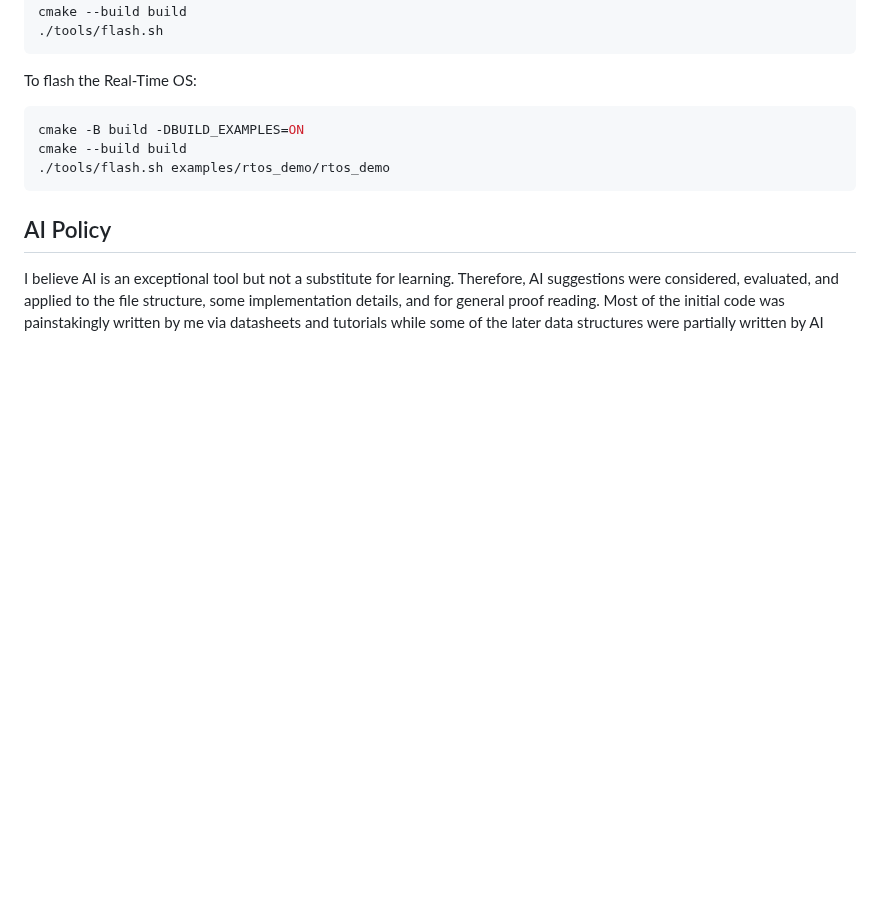
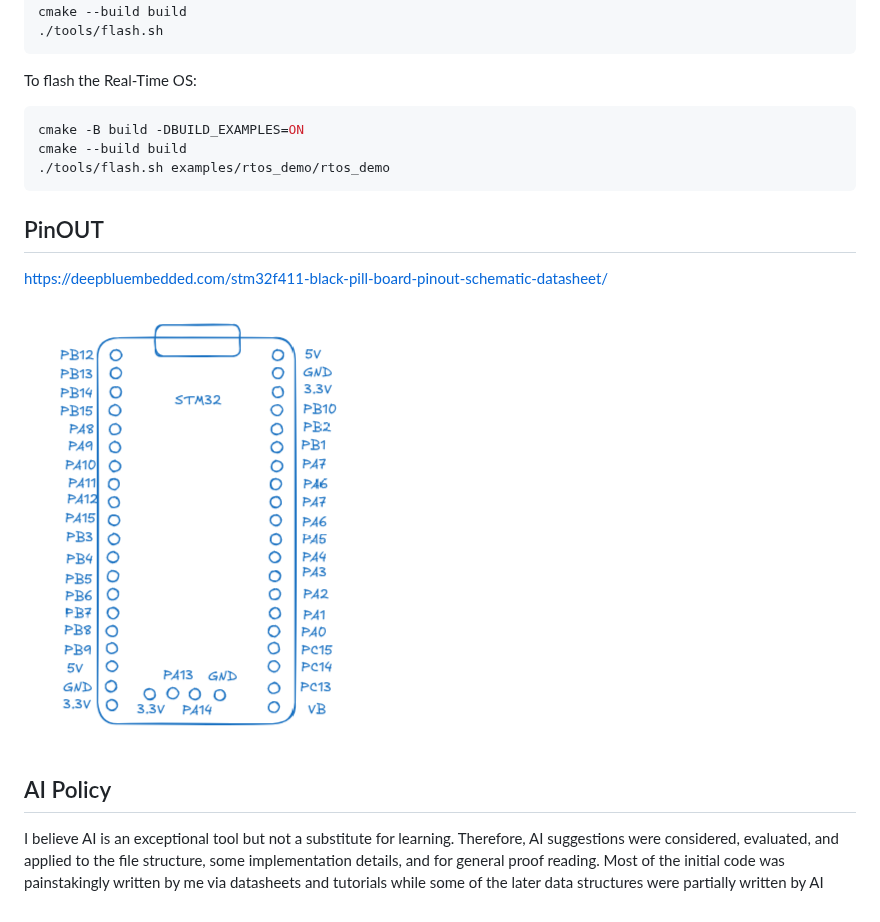
Before and after one commit to DanielProano/Firefly, a Markdown page: README.md, the part around the change. Drawn GitHub-style; pictures changed too: image.png (added); blank space fills up the shorter version.

````diff
--- a/README.md
+++ b/README.md
@@ -42,6 +42,12 @@ cmake --build build
 ./tools/flash.sh examples/rtos_demo/rtos_demo
 ```
 
+## PinOUT
+
+https://deepbluembedded.com/stm32f411-black-pill-board-pinout-schematic-datasheet/
+
+![alt text](image.png)
+
 ## AI Policy
 
 I believe AI is an exceptional tool but not a substitute for learning.
````
